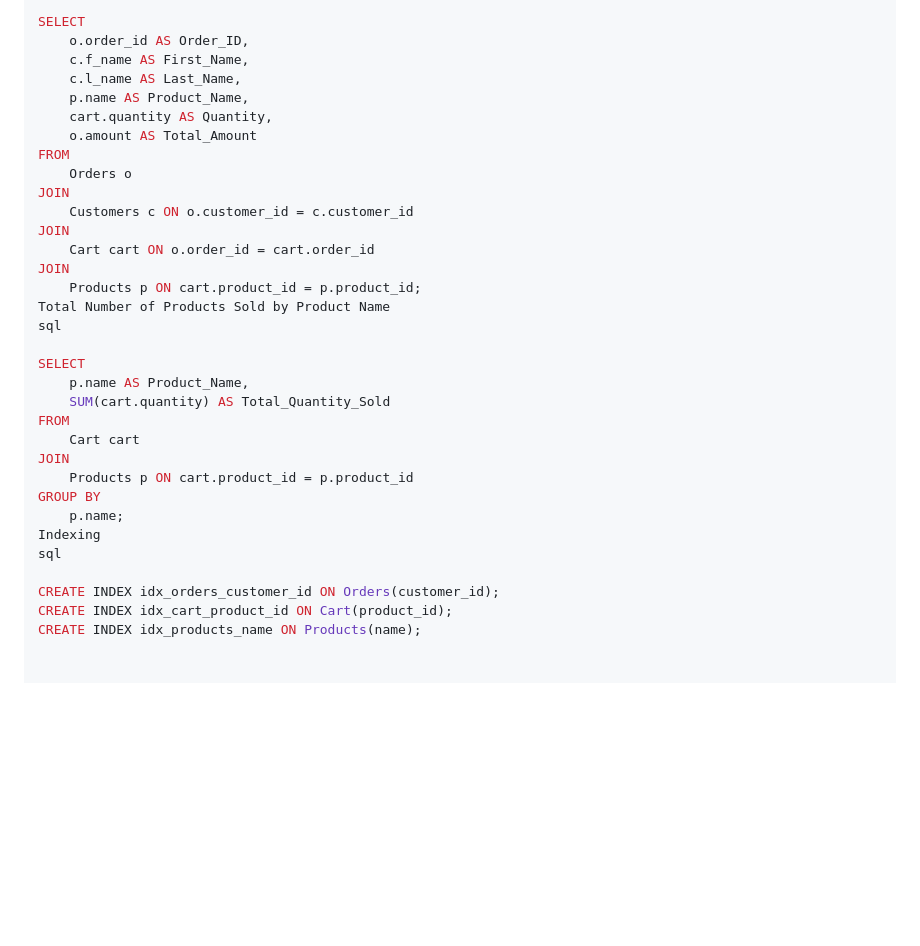
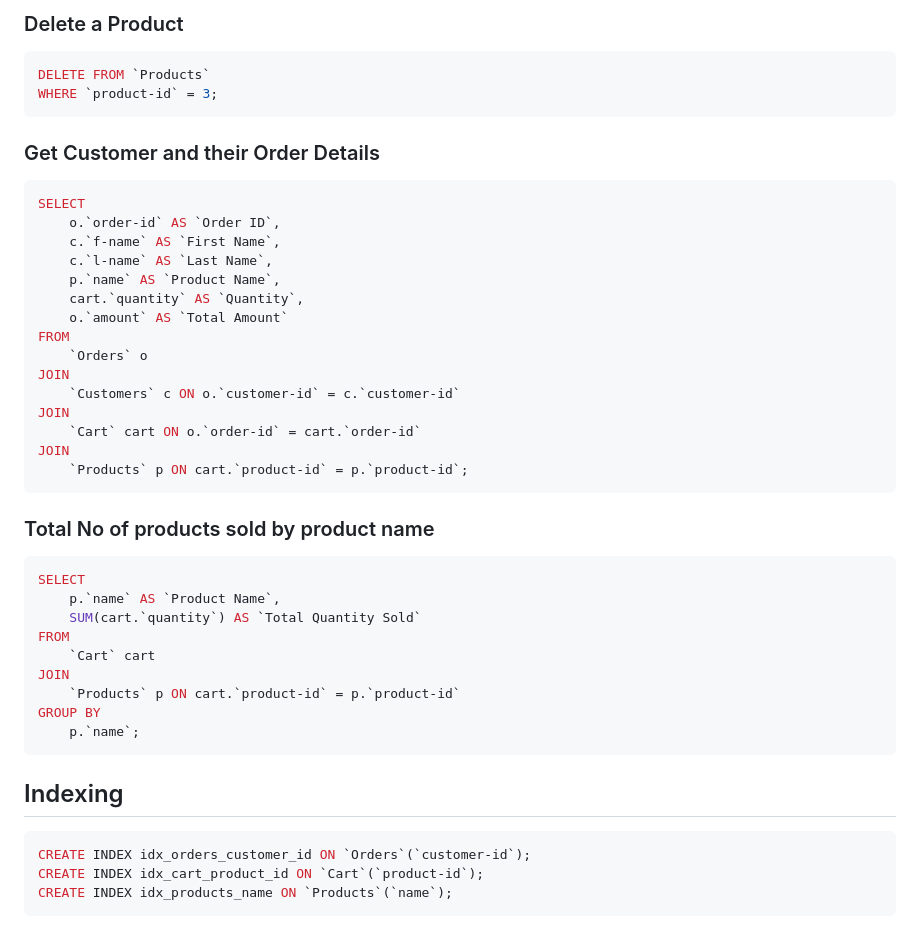
Before and after one commit to cw-shaun/Assignment-1, a Markdown page: README.md, the part around the change printed below. GitHub-like rendering; blank space fills up the shorter version.

````diff
--- a/README.md
+++ b/README.md
@@ -156,34 +175,45 @@ sql
 
+### Delete a Product
+```sql
+DELETE FROM `Products`
+WHERE `product-id` = 3;
+```
+
+### Get Customer and their Order Details
+```sql
 SELECT
-    o.order_id AS Order_ID,
-    c.f_name AS First_Name,
-    c.l_name AS Last_Name,
-    p.name AS Product_Name,
-    cart.quantity AS Quantity,
-    o.amount AS Total_Amount
+    o.`order-id` AS `Order ID`,
+    c.`f-name` AS `First Name`,
+    c.`l-name` AS `Last Name`,
+    p.`name` AS `Product Name`,
+    cart.`quantity` AS `Quantity`,
+    o.`amount` AS `Total Amount`
 FROM
-    Orders o
+    `Orders` o
 JOIN
-    Customers c ON o.customer_id = c.customer_id
+    `Customers` c ON o.`customer-id` = c.`customer-id`
 JOIN
-    Cart cart ON o.order_id = cart.order_id
+    `Cart` cart ON o.`order-id` = cart.`order-id`
 JOIN
-    Products p ON cart.product_id = p.product_id;
-Total Number of Products Sold by Product Name
-sql
+    `Products` p ON cart.`product-id` = p.`product-id`;
+```
 
+### Total No of products sold by product name
+```sql
 SELECT
-    p.name AS Product_Name,
-    SUM(cart.quantity) AS Total_Quantity_Sold
+    p.`name` AS `Product Name`,
+    SUM(cart.`quantity`) AS `Total Quantity Sold`
 FROM
-    Cart cart
+    `Cart` cart
 JOIN
-    Products p ON cart.product_id = p.product_id
+    `Products` p ON cart.`product-id` = p.`product-id`
 GROUP BY
-    p.name;
-Indexing
-sql
+    p.`name`;
+```
 
-CREATE INDEX idx_orders_customer_id ON Orders(customer_id);
-CREATE INDEX idx_cart_product_id ON Cart(product_id);
-CREATE INDEX idx_products_name ON Products(name);
+## Indexing
+```sql
+CREATE INDEX idx_orders_customer_id ON `Orders`(`customer-id`);
+CREATE INDEX idx_cart_product_id ON `Cart`(`product-id`);
+CREATE INDEX idx_products_name ON `Products`(`name`);
+```
````
Also changed, not shown: other parts of README.md (+118 -99 lines).
